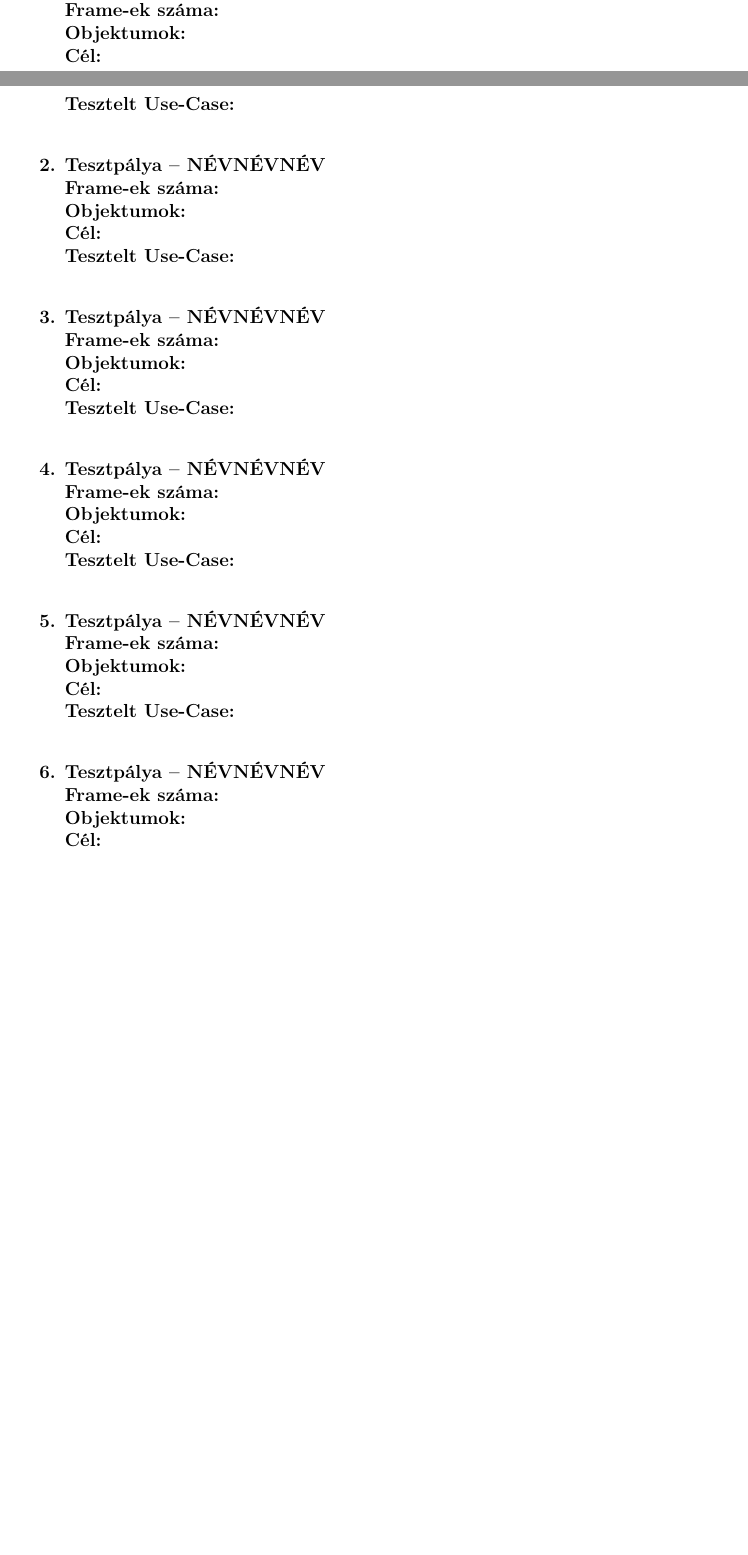
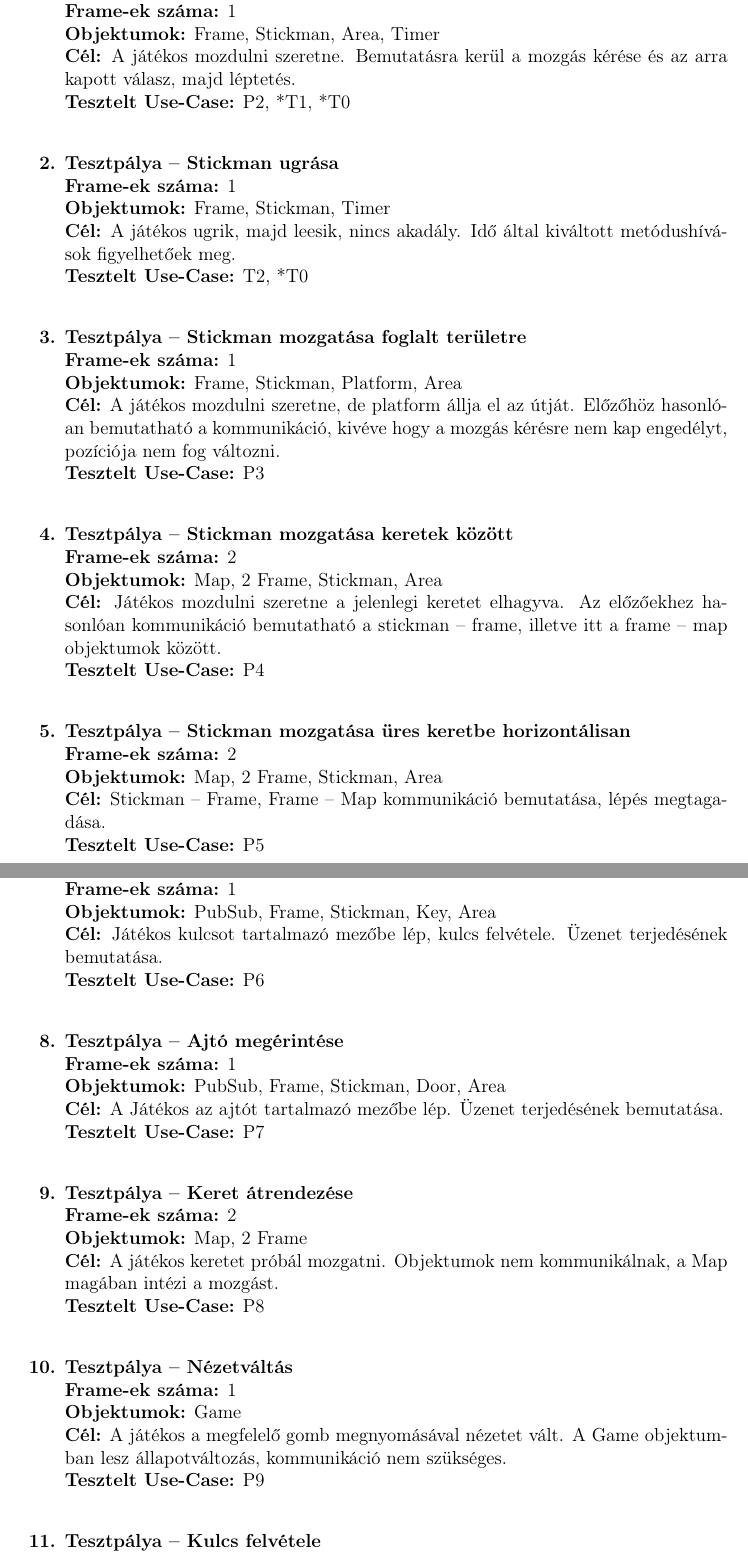
Before and after one commit to nandinc/Continuity, a LaTeX document (docs/05/05.tex): two parts of pages 5 and 6 of 7 before the commit and two parts of pages 6 and 7 of 8 after it, joined at a grey line, cut so that both start at the same text, the shorter picture padded with empty space. Compiled offline with pdfLaTeX.

Commit message:
Architecture updated (#24)

```diff
--- a/docs/05/05.tex
+++ b/docs/05/05.tex
@@ -110,34 +113,30 @@
 				\tobjekt{Minden, a futtatáshoz szükséges objektumtípusból legalább egy.
 					(Game, Timer, PubSub, MapFactory, Map, Frame, Platform, Door, Key, Stickman, stb.)}
 				\tcel{Objektumok létrehozása, kapcsolatok kialakításának bemutatása.}
-				\tuse{}
-			\testitem{NÉVNÉVNÉV}
-				\tframe{}
-				\tobjekt{}
-				\tcel{}
-				\tuse{}
-			\testitem{NÉVNÉVNÉV}
-				\tframe{}
-				\tobjekt{}
-				\tcel{}
-				\tuse{}
-			\testitem{NÉVNÉVNÉV}
-				\tframe{}
-				\tobjekt{}
-				\tcel{}
-				\tuse{}
-			\testitem{NÉVNÉVNÉV}
-				\tframe{}
-				\tobjekt{}
-				\tcel{}
-				\tuse{}
-			\testitem{NÉVNÉVNÉV}
-				\tframe{}
-				\tobjekt{}
-				\tcel{}
-				\tuse{}
-			\testitem{NÉVNÉVNÉV}
-				\tframe{}
-				\tobjekt{}
-				\tcel{}
-				\tuse{}
+				\tuse{P0, *P1}
+			\testitem{Stickman mozgatása}
+				\tframe{1}
+				\tobjekt{Frame, Stickman, Area, Timer}
+				\tcel{A játékos mozdulni szeretne. Bemutatásra kerül a mozgás kérése és az arra kapott válasz, majd léptetés.}
+				\tuse{P2, *T1, *T0}
+			\testitem{Stickman ugrása}
+				\tframe{1}
+				\tobjekt{Frame, Stickman, Timer}
+				\tcel{A játékos ugrik, majd leesik, nincs akadály. Idő által kiváltott metódushívások figyelhetőek meg.}
+				\tuse{T2, *T0}
+			\testitem{Stickman mozgatása foglalt területre}
+				\tframe{1}
+				\tobjekt{Frame, Stickman, Platform, Area}
+				\tcel{A játékos mozdulni szeretne, de platform állja el az útját. Előzőhöz hasonlóan bemutatható a kommunikáció, kivéve hogy a mozgás kérésre nem kap engedélyt, pozíciója nem fog változni.}
+				\tuse{P3}
+			\testitem{Stickman mozgatása keretek között}
+				\tframe{2}
+				\tobjekt{Map, 2 Frame, Stickman, Area}
+				\tcel{Játékos mozdulni szeretne a jelenlegi keretet elhagyva. Az előzőekhez hasonlóan kommunikáció bemutatható a stickman -- frame, illetve itt a frame -- map objektumok között.}
+				\tuse{P4}
+			\testitem{Stickman mozgatása üres keretbe horizontálisan}
+				\tframe{2}
+				\tobjekt{Map, 2 Frame, Stickman, Area}
+				\tcel{Stickman -- Frame, Frame -- Map kommunikáció bemutatása, lépés megtagadása.}
+				\tuse{P5}
+			\testitem{Stickman kiesése keretből}
@@ -143,0 +147,22 @@
+			\testitem{Kulcs felvétele}
+				\tframe{1}
+				\tobjekt{PubSub, Frame, Stickman, Key, Area}
+				\tcel{Játékos kulcsot tartalmazó mezőbe lép, kulcs felvétele. Üzenet terjedésének bemutatása.}
+				\tuse{P6}
+			\testitem{Ajtó megérintése}
+				\tframe{1}
+				\tobjekt{PubSub, Frame, Stickman, Door, Area}
+				\tcel{A Játékos az ajtót tartalmazó mezőbe lép. Üzenet terjedésének bemutatása.}
+				\tuse{P7}
+			\testitem{Keret átrendezése}
+				\tframe{2}
+				\tobjekt{Map, 2 Frame}
+				\tcel{A játékos keretet próbál mozgatni. Objektumok nem kommunikálnak, a Map magában intézi a mozgást.}
+				\tuse{P8}
+			\testitem{Nézetváltás}
+				\tframe{1}
+				\tobjekt{Game}
+				\tcel{A játékos a megfelelő gomb megnyomásával nézetet vált. A Game objektumban lesz állapotváltozás, kommunikáció nem szükséges.}
+				\tuse{P9}
+			\testitem{Kulcs felvétele}
+				\tframe{1}
```
Also changed, not shown: docs/05/05.tex (12 more changed lines).
